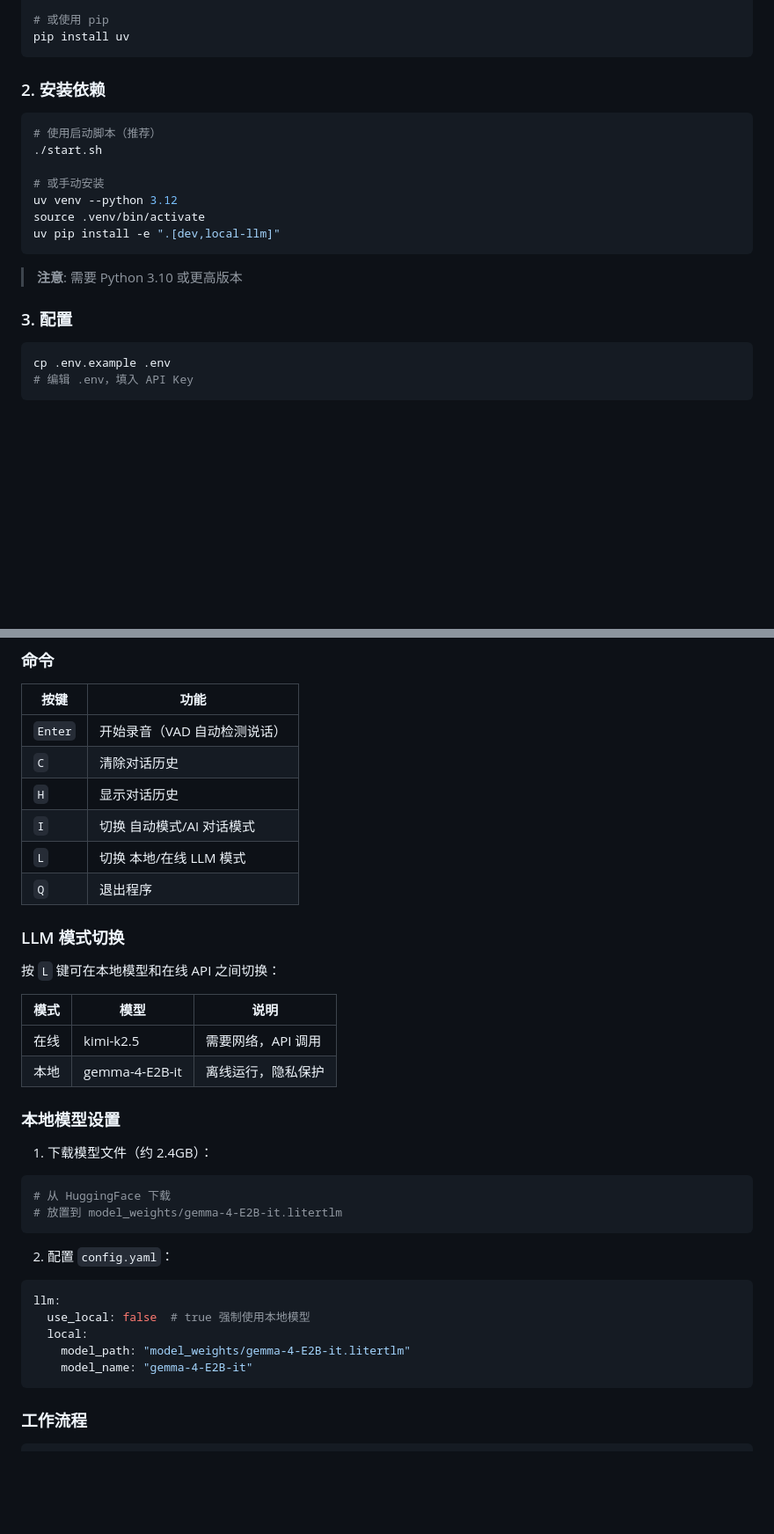
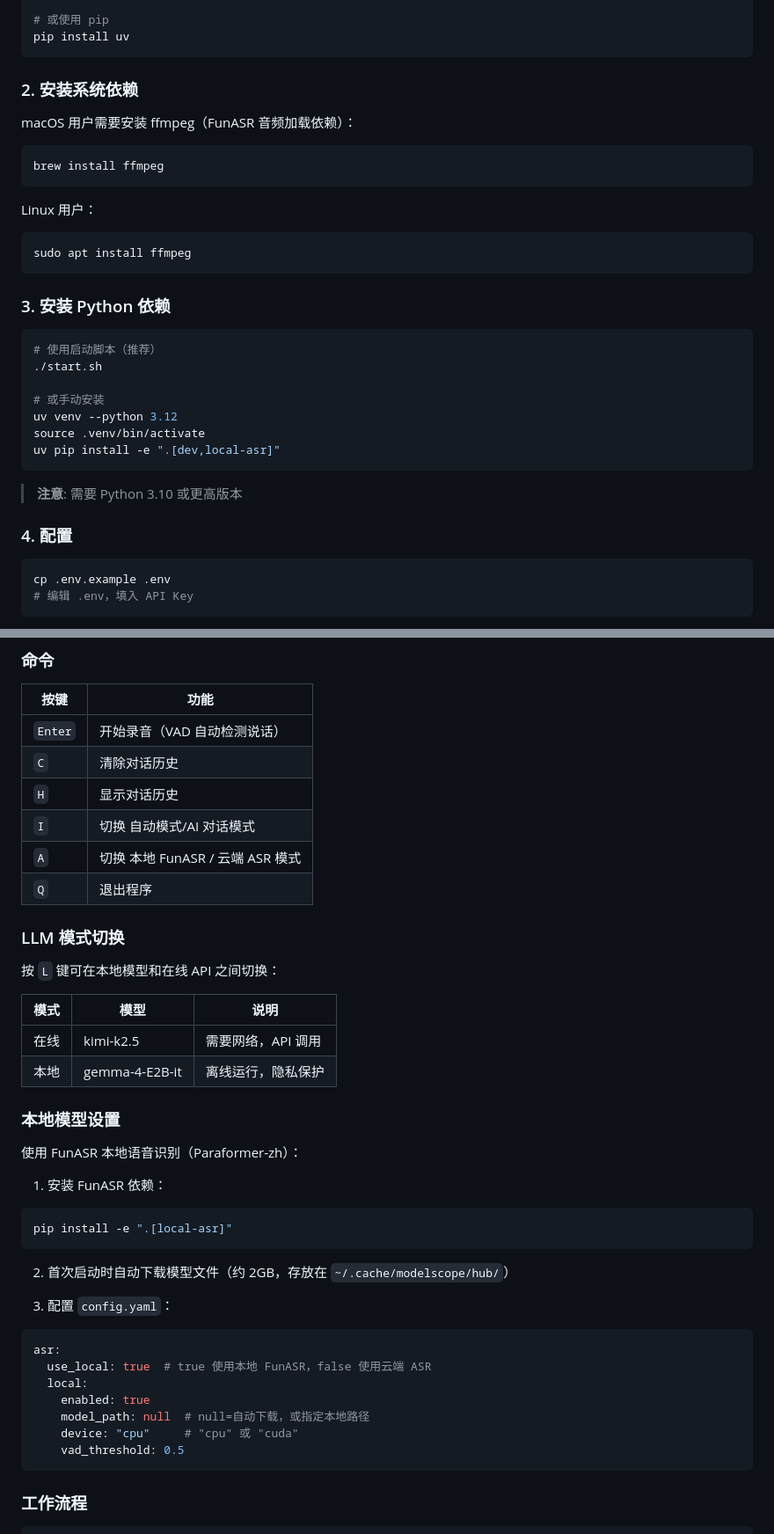
Before and after one commit to dreamor/Voice-Assistant, a Markdown page: README.md, 2 parts joined by grey strips. Shown at 88% size. Drawn GitHub-style; blank space fills up the shorter version.

Commit message:
docs: update README for FunASR local ASR migration
- Replace Gemma-4/LiteRT-LM references with FunASR/Paraformer
- Add ffmpeg system dependency requirement
- Update install instructions: local-asr replaces local-llm
- Update CLI commands table: [A] key replaces [L] key
- Update architecture section: remove local_llm, add funasr_asr
- Update local model setup instructions for FunASR

Co-Authored-By: Claude Opus 4.6 <noreply@anthropic.com>

````diff
--- a/README.md
+++ b/README.md
@@ -66,7 +67,21 @@ curl -LsSf https://astral.sh/uv/install.sh | sh
 pip install uv
 ```
 
-### 2. 安装依赖
+### 2. 安装系统依赖
+
+macOS 用户需要安装 ffmpeg（FunASR 音频加载依赖）：
+
+```bash
+brew install ffmpeg
+```
+
+Linux 用户：
+
+```bash
+sudo apt install ffmpeg
+```
+
+### 3. 安装 Python 依赖
 
 ```bash
 # 使用启动脚本（推荐）
@@ -75,12 +90,12 @@ pip install uv
 # 或手动安装
 uv venv --python 3.12
 source .venv/bin/activate
-uv pip install -e ".[dev,local-llm]"
+uv pip install -e ".[dev,local-asr]"
 ```
 
 > **注意**: 需要 Python 3.10 或更高版本
 
-### 3. 配置
+### 4. 配置
 
 ```bash
 cp .env.example .env
@@ -123,7 +138,7 @@ python run.py
 | `C` | 清除对话历史 |
 | `H` | 显示对话历史 |
 | `I` | 切换 自动模式/AI 对话模式 |
-| `L` | 切换 本地/在线 LLM 模式 |
+| `A` | 切换 本地 FunASR / 云端 ASR 模式 |
 | `Q` | 退出程序 |
 
 ### LLM 模式切换
@@ -137,19 +152,24 @@ python run.py
 
 ### 本地模型设置
 
-1. 下载模型文件（约 2.4GB）：
+使用 FunASR 本地语音识别（Paraformer-zh）：
+
+1. 安装 FunASR 依赖：
 ```bash
-# 从 HuggingFace 下载
-# 放置到 model_weights/gemma-4-E2B-it.litertlm
+pip install -e ".[local-asr]"
 ```
 
-2. 配置 `config.yaml`：
+2. 首次启动时自动下载模型文件（约 2GB，存放在 `~/.cache/modelscope/hub/`）
+
+3. 配置 `config.yaml`：
 ```yaml
-llm:
-  use_local: false  # true 强制使用本地模型
+asr:
+  use_local: true  # true 使用本地 FunASR，false 使用云端 ASR
   local:
-    model_path: "model_weights/gemma-4-E2B-it.litertlm"
-    model_name: "gemma-4-E2B-it"
+    enabled: true
+    model_path: null  # null=自动下载，或指定本地路径
+    device: "cpu"     # "cpu" 或 "cuda"
+    vad_threshold: 0.5
 ```
 
 ### 工作流程
````
Also changed, not shown: other parts of README.md (+6 -5 lines).
